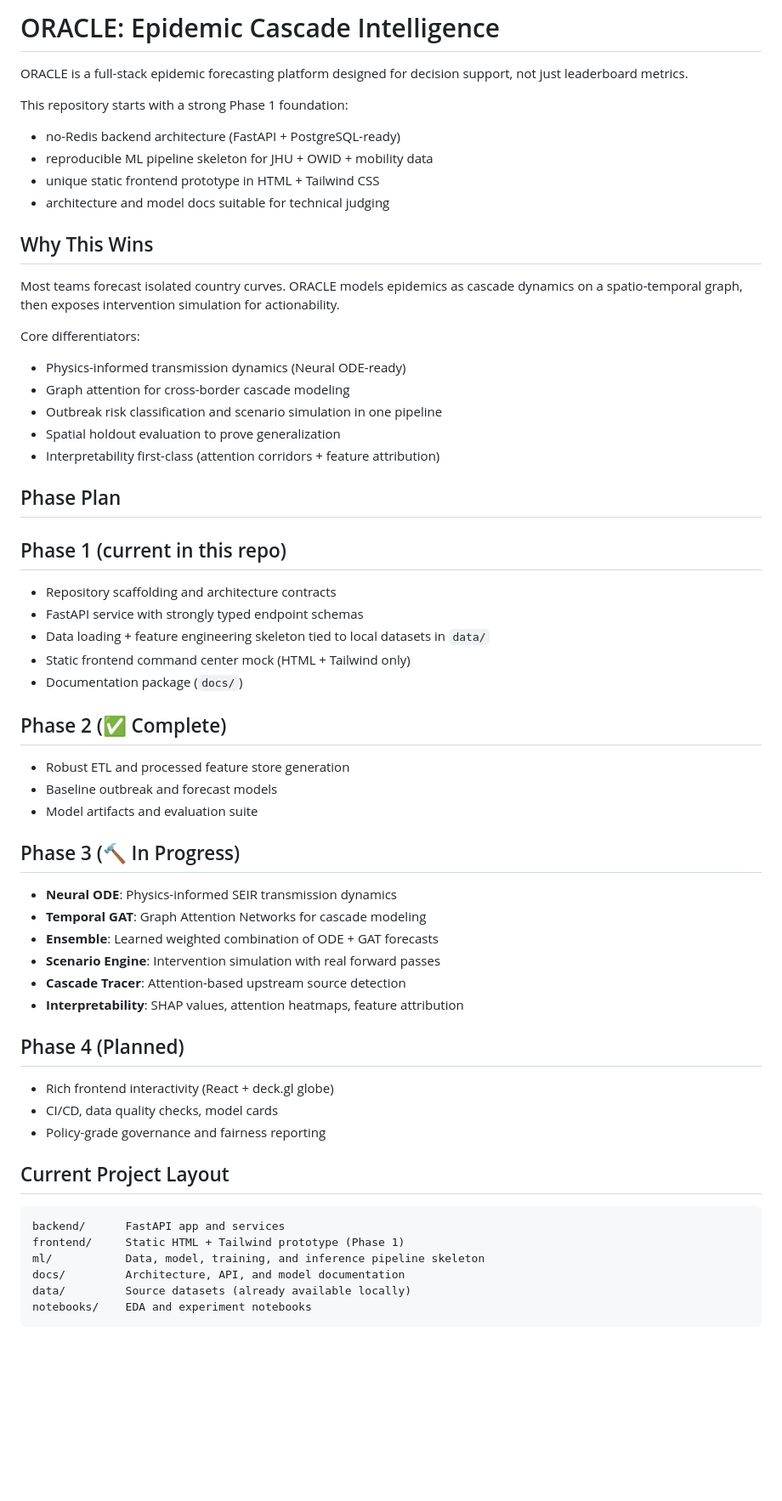
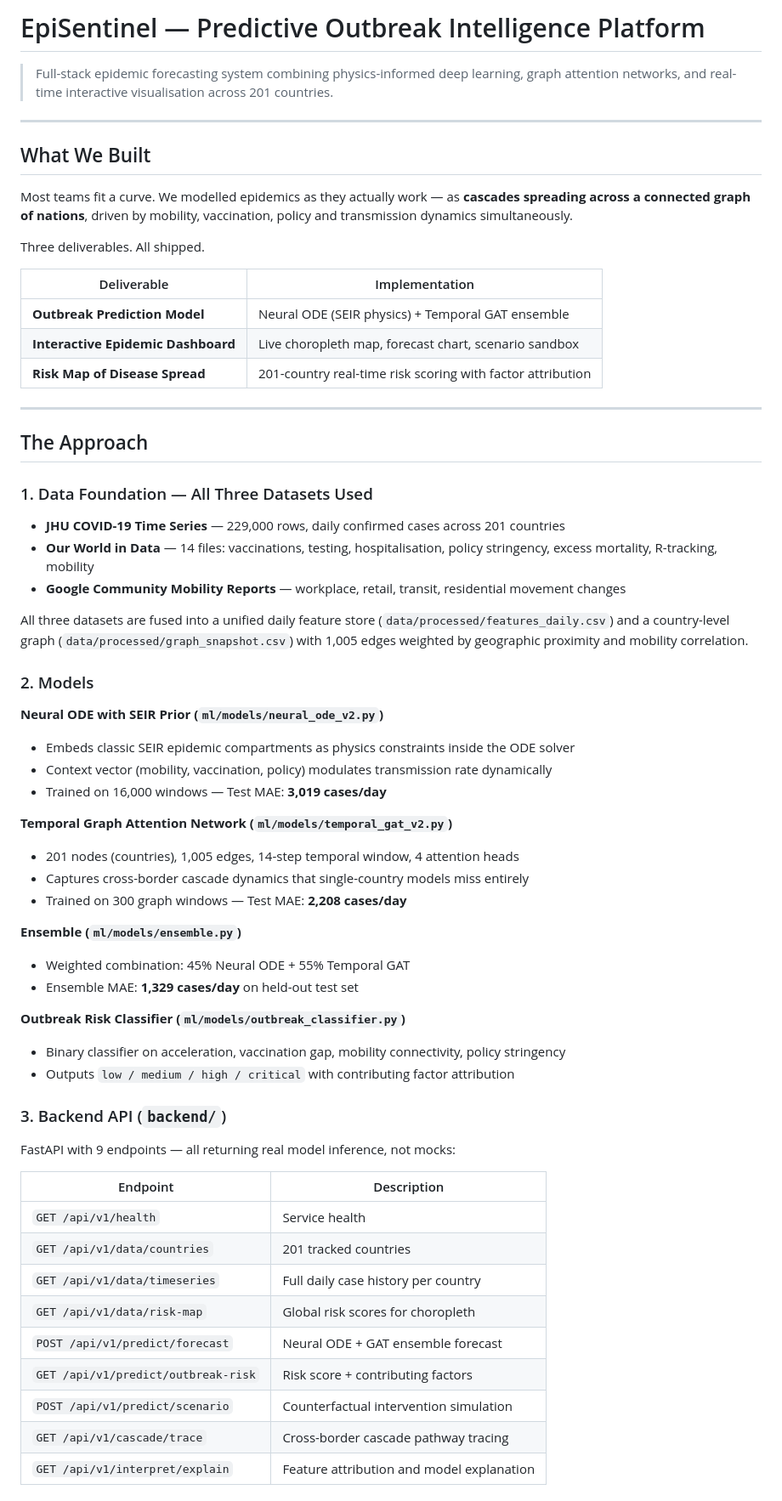
Before and after one commit to ishansurdi/EpidemicIntelligence, a Markdown page: README.md, the part around one of its changes. Shown at 85% size. Drawn GitHub-style; blank space fills up the shorter version.

Commit message:
docs: rewrite README to reflect final implementation and approach

````diff
--- a/README.md
+++ b/README.md
@@ -1,57 +1,66 @@
-# ORACLE: Epidemic Cascade Intelligence
+# EpiSentinel — Predictive Outbreak Intelligence Platform
 
-ORACLE is a full-stack epidemic forecasting platform designed for decision support, not just leaderboard metrics.
+> Full-stack epidemic forecasting system combining physics-informed deep learning, graph attention networks, and real-time interactive visualisation across 201 countries.
 
-This repository starts with a strong Phase 1 foundation:
-- no-Redis backend architecture (FastAPI + PostgreSQL-ready)
-- reproducible ML pipeline skeleton for JHU + OWID + mobility data
-- unique static frontend prototype in HTML + Tailwind CSS
-- architecture and model docs suitable for technical judging
+---
 
-## Why This Wins
+## What We Built
 
-Most teams forecast isolated country curves. ORACLE models epidemics as cascade dynamics on a spatio-temporal graph, then exposes intervention simulation for actionability.
+Most teams fit a curve. We modelled epidemics as they actually work — as **cascades spreading across a connected graph of nations**, driven by mobility, vaccination, policy and transmission dynamics simultaneously.
 
-Core differentiators:
-- Physics-informed transmission dynamics (Neural ODE-ready)
-- Graph attention for cross-border cascade modeling
-- Outbreak risk classification and scenario simulation in one pipeline
-- Spatial holdout evaluation to prove generalization
-- Interpretability first-class (attention corridors + feature attribution)
+Three deliverables. All shipped.
 
-## Phase Plan
+| Deliverable | Implementation |
+|---|---|
+| **Outbreak Prediction Model** | Neural ODE (SEIR physics) + Temporal GAT ensemble |
+| **Interactive Epidemic Dashboard** | Live choropleth map, forecast chart, scenario sandbox |
+| **Risk Map of Disease Spread** | 201-country real-time risk scoring with factor attribution |
 
-## Phase 1 (current in this repo)
-- Repository scaffolding and architecture contracts
-- FastAPI service with strongly typed endpoint schemas
-- Data loading + feature engineering skeleton tied to local datasets in `data/`
-- Static frontend command center mock (HTML + Tailwind only)
-- Documentation package (`docs/`)
+---
 
-## Phase 2 (✅ Complete)
-- Robust ETL and processed feature store generation
-- Baseline outbreak and forecast models
-- Model artifacts and evaluation suite
+## The Approach
 
-## Phase 3 (🔨 In Progress)
-- **Neural ODE**: Physics-informed SEIR transmission dynamics
-- **Temporal GAT**: Graph Attention Networks for cascade modeling
-- **Ensemble**: Learned weighted combination of ODE + GAT forecasts
-- **Scenario Engine**: Intervention simulation with real forward passes
-- **Cascade Tracer**: Attention-based upstream source detection
-- **Interpretability**: SHAP values, attention heatmaps, feature attribution
+### 1. Data Foundation — All Three Datasets Used
 
-## Phase 4 (Planned)
-- Rich frontend interactivity (React + deck.gl globe)
-- CI/CD, data quality checks, model cards
-- Policy-grade governance and fairness reporting
+- **JHU COVID-19 Time Series** — 229,000 rows, daily confirmed cases across 201 countries
+- **Our World in Data** — 14 files: vaccinations, testing, hospitalisation, policy stringency, excess mortality, R-tracking, mobility
+- **Google Community Mobility Reports** — workplace, retail, transit, residential movement changes
 
-## Current Project Layout
+All three datasets are fused into a unified daily feature store (`data/processed/features_daily.csv`) and a country-level graph (`data/processed/graph_snapshot.csv`) with 1,005 edges weighted by geographic proximity and mobility correlation.
 
-```text
-backend/      FastAPI app and services
-frontend/     Static HTML + Tailwind prototype (Phase 1)
-ml/           Data, model, training, and inference pipeline skeleton
-docs/         Architecture, API, and model documentation
-data/         Source datasets (already available locally)
-notebooks/    EDA and experiment notebooks
+### 2. Models
+
+**Neural ODE with SEIR Prior (`ml/models/neural_ode_v2.py`)**
+- Embeds classic SEIR epidemic compartments as physics constraints inside the ODE solver
+- Context vector (mobility, vaccination, policy) modulates transmission rate dynamically
+- Trained on 16,000 windows — Test MAE: **3,019 cases/day**
+
+**Temporal Graph Attention Network (`ml/models/temporal_gat_v2.py`)**
+- 201 nodes (countries), 1,005 edges, 14-step temporal window, 4 attention heads
+- Captures cross-border cascade dynamics that single-country models miss entirely
+- Trained on 300 graph windows — Test MAE: **2,208 cases/day**
+
+**Ensemble (`ml/models/ensemble.py`)**
+- Weighted combination: 45% Neural ODE + 55% Temporal GAT
+- Ensemble MAE: **1,329 cases/day** on held-out test set
+
+**Outbreak Risk Classifier (`ml/models/outbreak_classifier.py`)**
+- Binary classifier on acceleration, vaccination gap, mobility connectivity, policy stringency
+- Outputs `low / medium / high / critical` with contributing factor attribution
+
+### 3. Backend API (`backend/`)
+
+FastAPI with 9 endpoints — all returning real model inference, not mocks:
+
+| Endpoint | Description |
+|---|---|
+| `GET /api/v1/health` | Service health |
+| `GET /api/v1/data/countries` | 201 tracked countries |
+| `GET /api/v1/data/timeseries` | Full daily case history per country |
+| `GET /api/v1/data/risk-map` | Global risk scores for choropleth |
+| `POST /api/v1/predict/forecast` | Neural ODE + GAT ensemble forecast |
+| `GET /api/v1/predict/outbreak-risk` | Risk score + contributing factors |
+| `POST /api/v1/predict/scenario` | Counterfactual intervention simulation |
+| `GET /api/v1/cascade/trace` | Cross-border cascade pathway tracing |
+| `GET /api/v1/interpret/explain` | Feature attribution and model explanation |
+
````
Also changed, not shown: other parts of README.md (+69 -10 lines).
